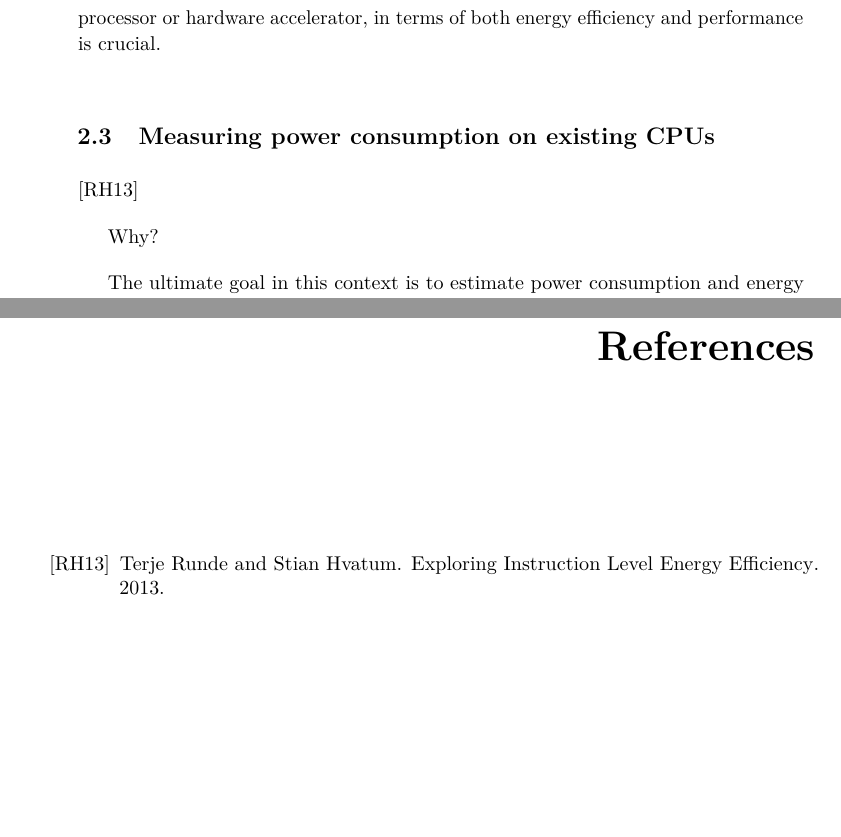
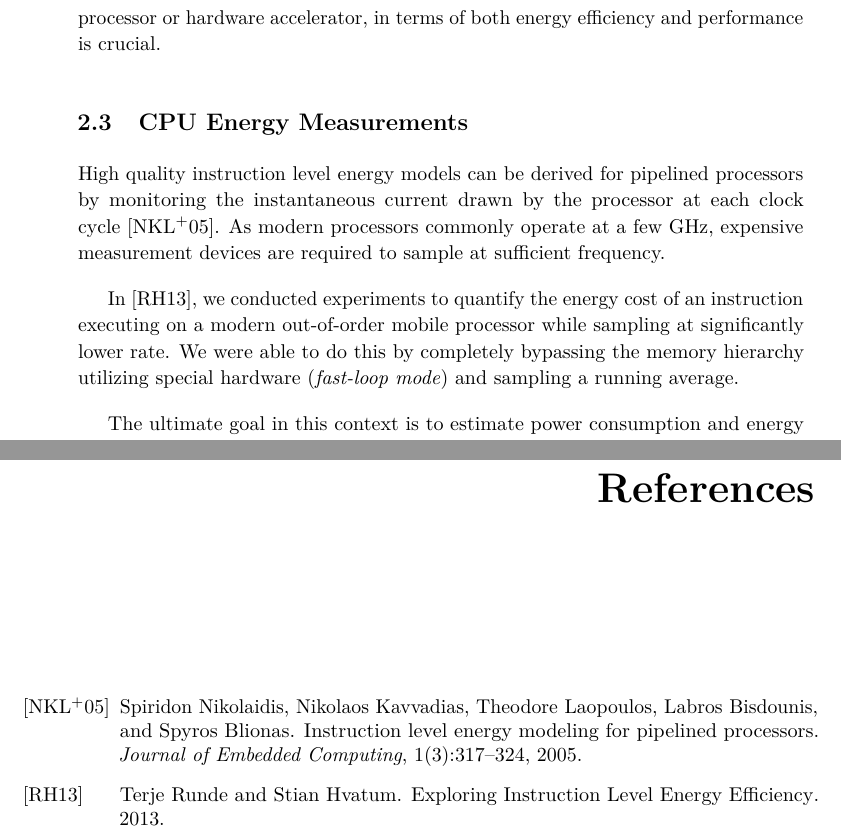
Before and after one commit to terjr/thesis, a LaTeX thesis (report/main.tex, which reads report/background/power_meas.tex): two parts of pages 26 and 39 of 47, joined at a grey line, cut so that both start at the same text, the shorter picture padded with empty space. Compiled offline with pdfLaTeX.

Commit message:
Power measurements.

```diff
--- a/report/background/power_meas.tex
+++ b/report/background/power_meas.tex
@@ -1,9 +1,17 @@
-\section{Measuring power consumption on existing CPUs}
-\cite{rundehvatum2013exploring}
+\section{CPU Energy Measurements}
 
+High quality instruction level energy models can be derived for pipelined
+processors by monitoring the instantaneous current drawn by the processor at
+each clock cycle \cite{nikolaidis2005instruction}. As modern processors commonly
+operate at a few GHz, expensive measurement devices are required to sample
+at sufficient frequency.
 
-Why?
+In \cite{rundehvatum2013exploring}, we conducted experiments to quantify the
+energy cost of an instruction executing on a modern out-of-order mobile
+processor while sampling at significantly lower rate. We were able to do this by
+completely bypassing the memory hierarchy utilizing special hardware
+(\emph{fast-loop mode}) and sampling a running average.
 
-The ultimate goal in this context is to estimate power consumption and energy efficiency
-of new hardware, the first step is to measure different more or less power consuming events on
-real hardware that is similar to the one simulated.
+The ultimate goal in this context is to estimate power consumption and energy
+efficiency of new hardware, the first step is to measure different more or less
+power consuming events on real hardware that is similar to the one simulated.
```
